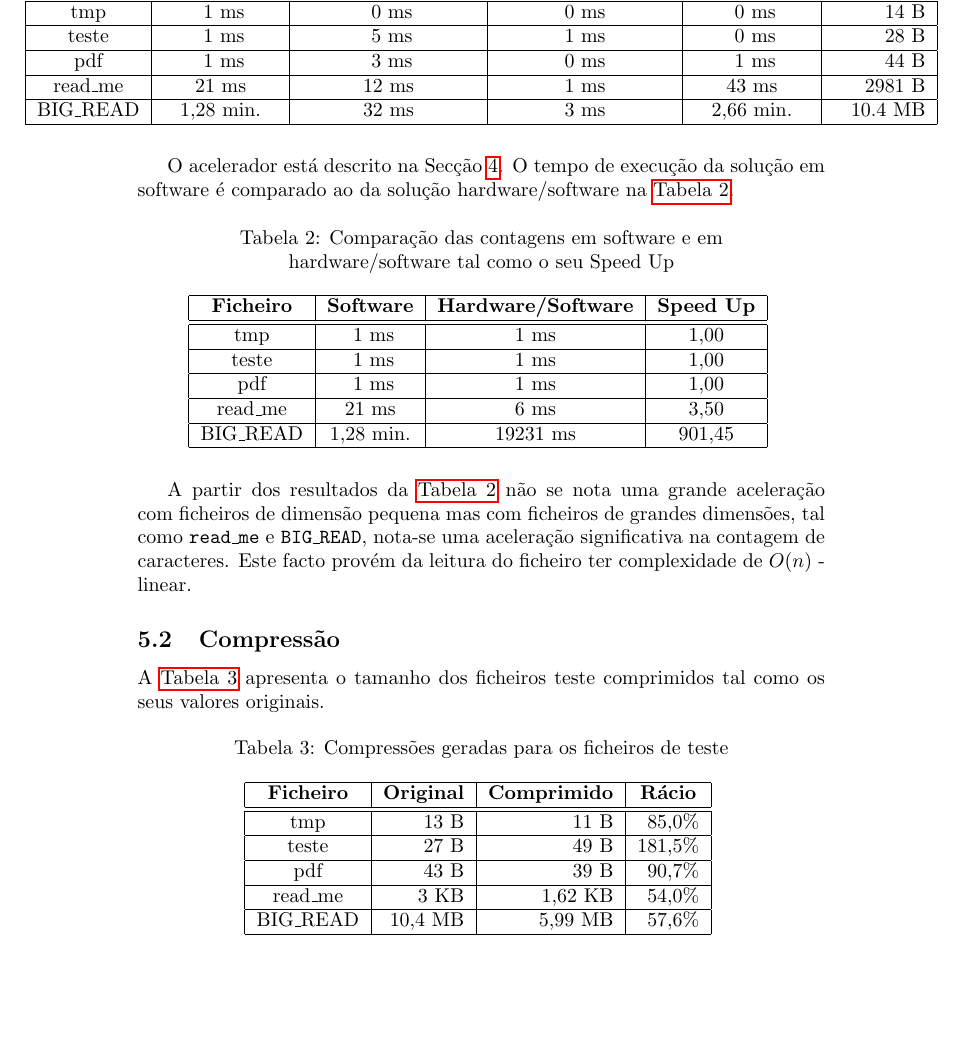
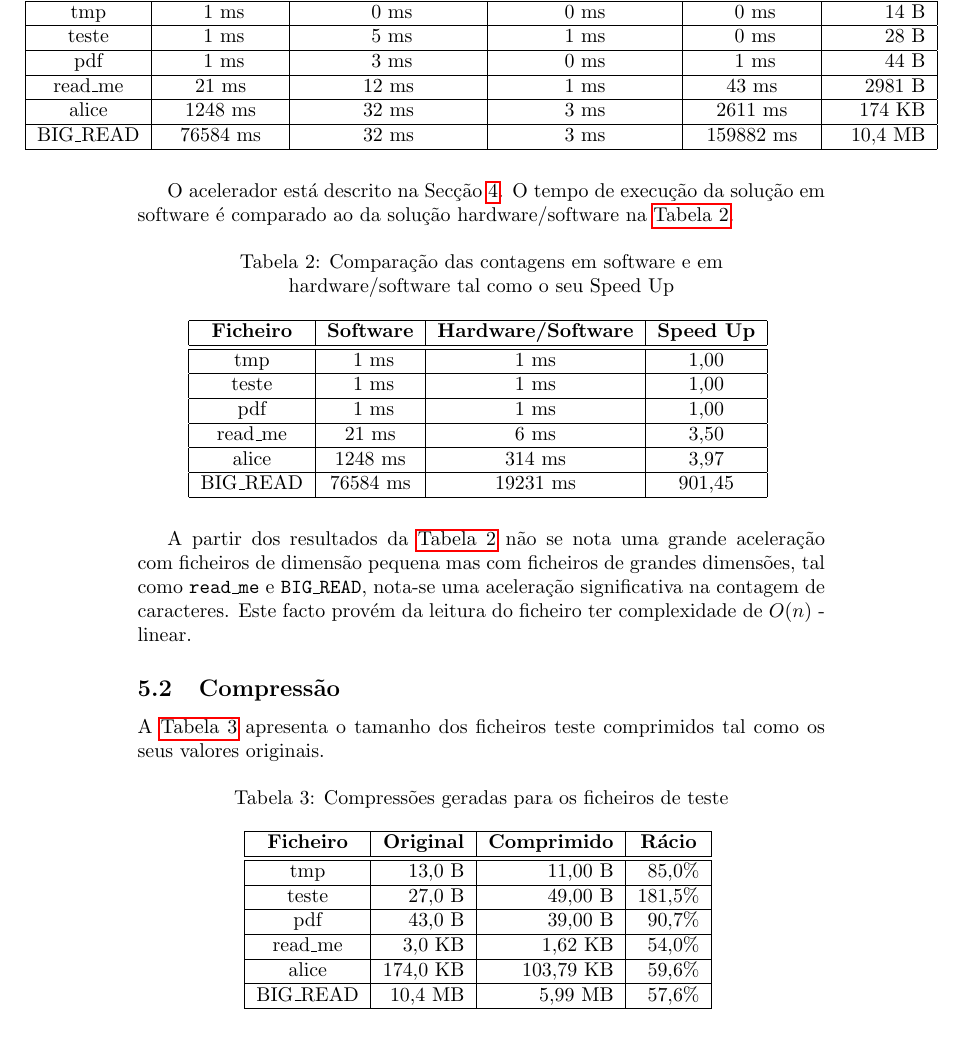
Before and after one commit to goncalor/HwSw, a LaTeX document (Project/report/report.tex, which reads Project/report/Resultados.tex): part of page 8 of 10, cut so that both start at the same text, the shorter picture padded with empty space. Compiled offline with pdfLaTeX.

Commit message:
Todas as métricas completas

```diff
--- a/Project/report/Resultados.tex
+++ b/Project/report/Resultados.tex
@@ -24,7 +24,8 @@
         teste     & \ 1 ms    & \ 5 ms & 1 ms & \ 0 ms    & 28 B    \\ \hline
         pdf       & \ 1 ms    & \ 3 ms & 0 ms & \ 1 ms    & 44 B    \\ \hline
         read\_me  & 21 ms     & 12 ms  & 1 ms & 43 ms     & 2981 B  \\ \hline
-        BIG\_READ & 1,28 min. & 32 ms  & 3 ms & 2,66 min. & 10.4 MB \\
+        alice     & 1248 ms   & 32 ms  & 3 ms & 2611 ms   & 174 KB  \\ \hline
+        BIG\_READ & 76584 ms  & 32 ms  & 3 ms & 159882 ms & 10,4 MB \\
         \hline
       \end{tabular}
     }
@@ -46,11 +47,12 @@
       \textbf{Software}            &
       \textbf{Hardware/Software}   &
       \textbf{Speed Up}\\ \hline \hline
-      tmp        & \ 1 ms     & 1 ms              & 1,00         \\ \hline
-      teste      & \ 1 ms     & 1 ms              & 1,00         \\ \hline
-      pdf        & \ 1 ms     & 1 ms              & 1,00         \\ \hline
-      read\_me   & 21 ms      & 6 ms              & 3,50         \\ \hline
-      BIG\_READ  & 1,28 min.  & 19231 ms          & 901,45       \\
+      tmp        & \ 1 ms     & 1 ms     & 1,00   \\ \hline
+      teste      & \ 1 ms     & 1 ms     & 1,00   \\ \hline
+      pdf        & \ 1 ms     & 1 ms     & 1,00   \\ \hline
+      read\_me   & 21 ms      & 6 ms     & 3,50   \\ \hline
+      alice      & 1248 ms    & 314 ms   & 3,97   \\ \hline
+      BIG\_READ  & 76584 ms   & 19231 ms & 901,45 \\
       \hline
     \end{tabular}
     \label{tab:time_hardware}
@@ -71,11 +73,12 @@
         \multicolumn{1}{c|}{\textbf{Original}}            &
         \multicolumn{1}{c|}{\textbf{Comprimido}}          &
         \multicolumn{1}{c|}{\textbf{Rácio}}\\ \hline \hline
-        tmp        &  13  B     &  11 B             & 85,0\%     \\ \hline
-        teste      &  27  B     &  49 B             & 181,5\%    \\ \hline
-        pdf        &  43  B     &  39 B             & 90,7\%     \\ \hline
-        read\_me   &  3  KB     &  1,62 KB          & 54,0\%     \\ \hline
-        BIG\_READ  &  10,4 MB   &  5,99 MB          & 57,6\%     \\
+        tmp        &  13,0  B    &  11,00 B          & 85,0\%     \\ \hline
+        teste      &  27,0  B    &  49,00 B          & 181,5\%    \\ \hline
+        pdf        &  43,0  B    &  39,00 B          & 90,7\%     \\ \hline
+        read\_me   &  3,0  KB    &  1,62 KB          & 54,0\%     \\ \hline
+        alice      &  174,0 KB   &  103,79 KB        & 59,6\%     \\ \hline
+        BIG\_READ  &  10,4 MB    &  5,99 MB          & 57,6\%     \\
         \hline
     \end{tabular}
     \label{tab:compression}
```
